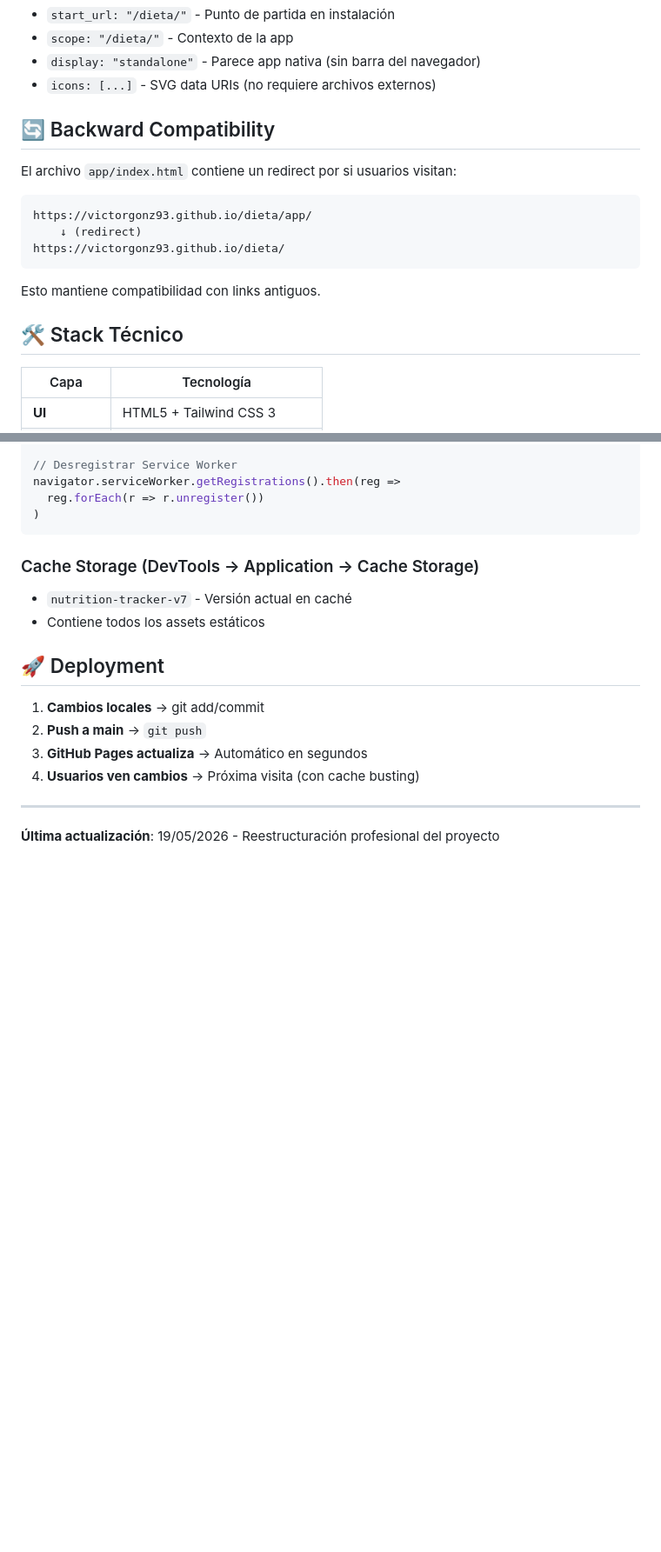
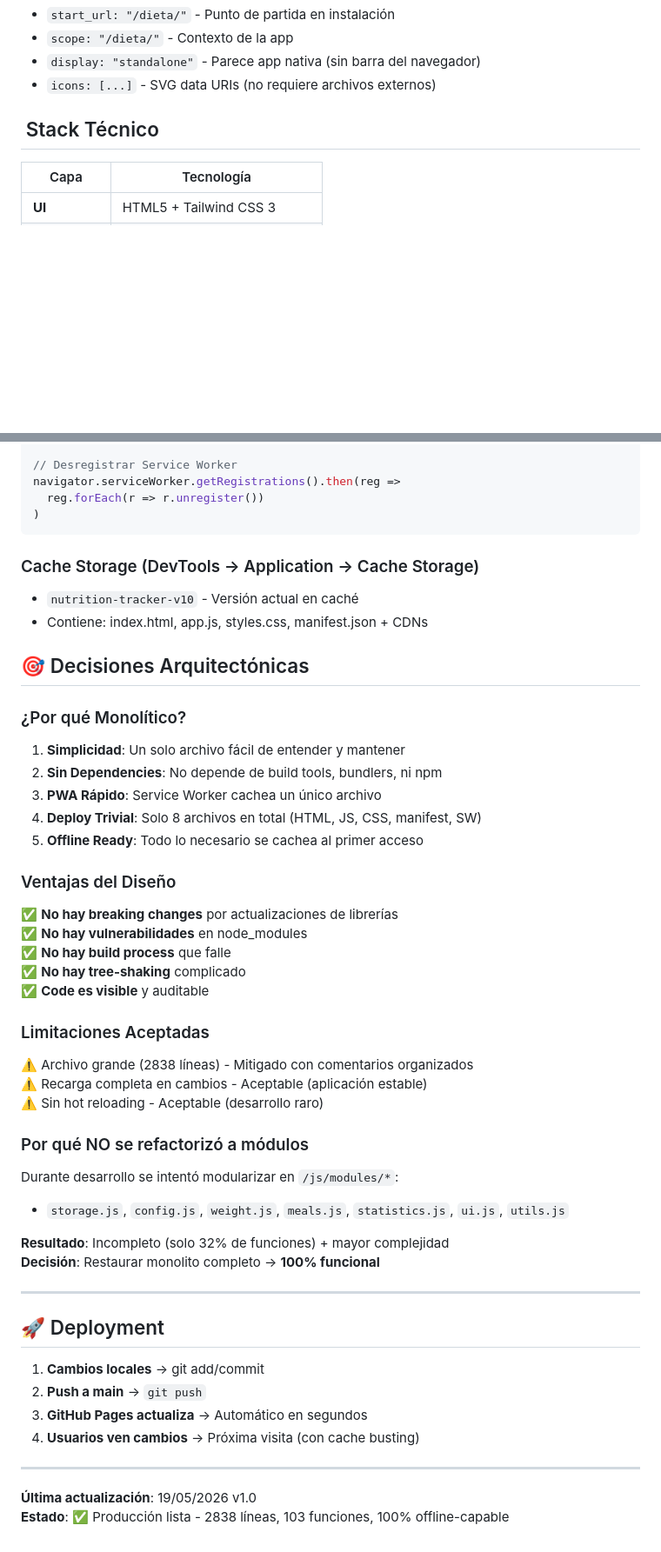
Before and after one commit to VictorGonz93/dieta, a Markdown page: docs/ARCHITECTURE.md, 2 parts joined by grey strips. Shown at 87% size. Drawn GitHub-style; blank space fills up the shorter version.

````diff
--- a/docs/ARCHITECTURE.md
+++ b/docs/ARCHITECTURE.md
@@ -125,18 +191,7 @@ El archivo `manifest.json` define:
 - `display: "standalone"` - Parece app nativa (sin barra del navegador)
 - `icons: [...]` - SVG data URIs (no requiere archivos externos)
 
-## 🔄 Backward Compatibility
-
-El archivo `app/index.html` contiene un redirect por si usuarios visitan:
-```
-https://victorgonz93.github.io/dieta/app/
-    ↓ (redirect)
-https://victorgonz93.github.io/dieta/
-```
-
-Esto mantiene compatibilidad con links antiguos.
-
-## 🛠️ Stack Técnico
+## ️ Stack Técnico
 
 | Capa | Tecnología |
 |------|-----------|
@@ -179,8 +236,38 @@ navigator.serviceWorker.getRegistrations().then(reg =>
 ```
 
 ### Cache Storage (DevTools → Application → Cache Storage)
-- `nutrition-tracker-v7` - Versión actual en caché
-- Contiene todos los assets estáticos
+- `nutrition-tracker-v10` - Versión actual en caché
+- Contiene: index.html, app.js, styles.css, manifest.json + CDNs
+
+## 🎯 Decisiones Arquitectónicas
+
+### ¿Por qué Monolítico?
+1. **Simplicidad**: Un solo archivo fácil de entender y mantener
+2. **Sin Dependencies**: No depende de build tools, bundlers, ni npm
+3. **PWA Rápido**: Service Worker cachea un único archivo
+4. **Deploy Trivial**: Solo 8 archivos en total (HTML, JS, CSS, manifest, SW)
+5. **Offline Ready**: Todo lo necesario se cachea al primer acceso
+
+### Ventajas del Diseño
+✅ **No hay breaking changes** por actualizaciones de librerías
+✅ **No hay vulnerabilidades** en node_modules
+✅ **No hay build process** que falle
+✅ **No hay tree-shaking** complicado
+✅ **Code es visible** y auditable
+
+### Limitaciones Aceptadas
+⚠️ Archivo grande (2838 líneas) - Mitigado con comentarios organizados
+⚠️ Recarga completa en cambios - Aceptable (aplicación estable)
+⚠️ Sin hot reloading - Aceptable (desarrollo raro)
+
+### Por qué NO se refactorizó a módulos
+Durante desarrollo se intentó modularizar en `/js/modules/*`:
+- `storage.js`, `config.js`, `weight.js`, `meals.js`, `statistics.js`, `ui.js`, `utils.js`
+
+**Resultado**: Incompleto (solo 32% de funciones) + mayor complejidad
+**Decisión**: Restaurar monolito completo → **100% funcional**
+
+---
 
 ## 🚀 Deployment
 
@@ -191,4 +278,5 @@ navigator.serviceWorker.getRegistrations().then(reg =>
 
 ---
 
-**Última actualización**: 19/05/2026 - Reestructuración profesional del proyecto
+**Última actualización**: 19/05/2026 v1.0
+**Estado**: ✅ Producción lista - 2838 líneas, 103 funciones, 100% offline-capable
````
Also changed, not shown: other parts of docs/ARCHITECTURE.md (+85 -17 lines), README.md (+3 -2 lines).
